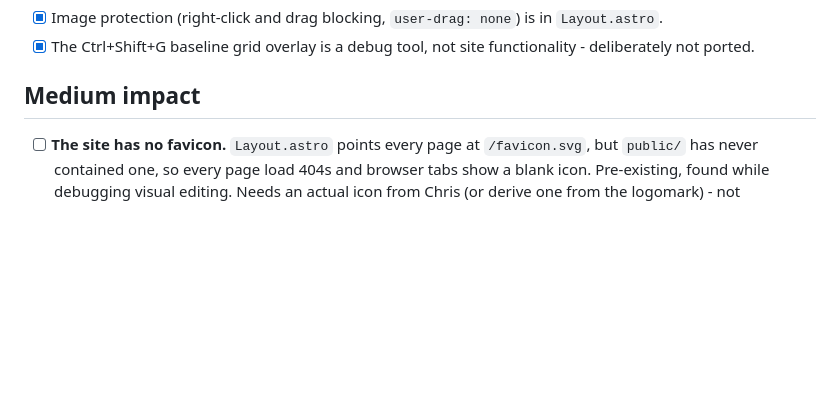
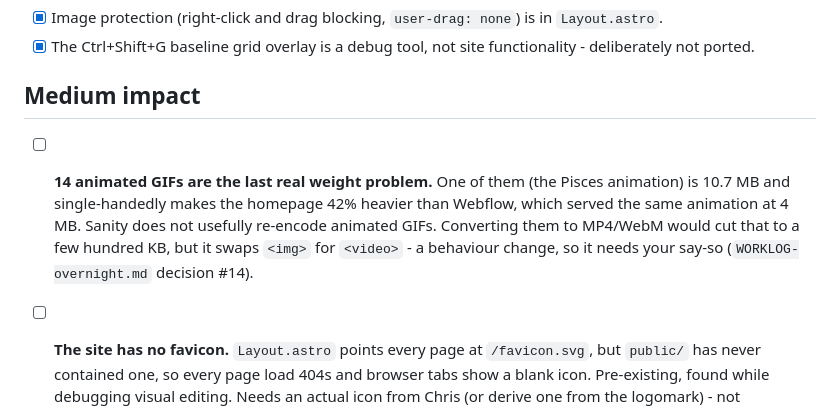
Before and after one commit to tegix62/rdc, a Markdown page: PUNCH-LIST.md, the part around the change. GitHub-like rendering; blank space fills up the shorter version.

```diff
--- a/PUNCH-LIST.md
+++ b/PUNCH-LIST.md
@@ -72,6 +72,13 @@ Already ported, no action needed:
 
 ## Medium impact
 
+- [ ] **14 animated GIFs are the last real weight problem.** One of them (the
+  Pisces animation) is 10.7 MB and single-handedly makes the homepage 42%
+  heavier than Webflow, which served the same animation at 4 MB. Sanity does
+  not usefully re-encode animated GIFs. Converting them to MP4/WebM would cut
+  that to a few hundred KB, but it swaps `<img>` for `<video>` - a behaviour
+  change, so it needs your say-so (`WORKLOG-overnight.md` decision #14).
+
 - [ ] **The site has no favicon.** `Layout.astro` points every page at
   `/favicon.svg`, but `public/` has never contained one, so every page load
   404s and browser tabs show a blank icon. Pre-existing, found while
```
Also changed, not shown: WORKLOG-overnight.md (+49 -0 lines).
